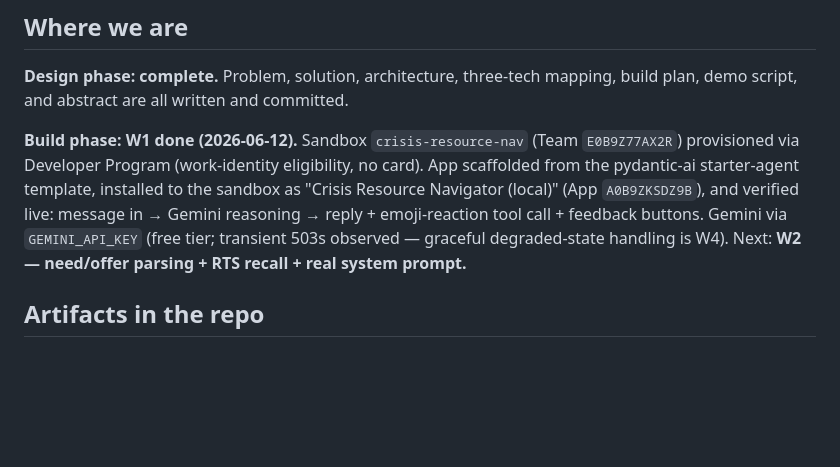
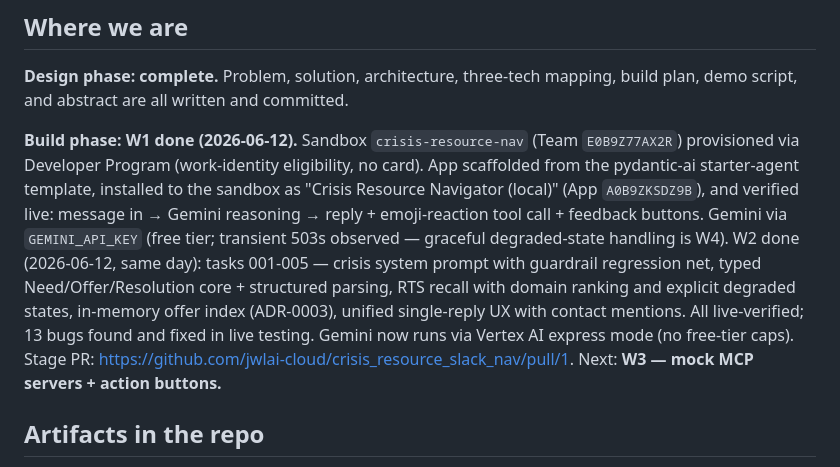
Before and after one commit to jwlai-cloud/crisis_resource_slack_nav, a Markdown page: HANDOFF.md, the part around the change. GitHub-like rendering; blank space fills up the shorter version.

```diff
--- a/HANDOFF.md
+++ b/HANDOFF.md
@@ -22,7 +22,13 @@ Bridge from the design phase (done in chat) into the Claude Code build sessions.
 
 **Design phase: complete.** Problem, solution, architecture, three-tech mapping, build plan, demo script, and abstract are all written and committed.
 
-**Build phase: W1 done (2026-06-12).** Sandbox `crisis-resource-nav` (Team `E0B9Z77AX2R`) provisioned via Developer Program (work-identity eligibility, no card). App scaffolded from the pydantic-ai starter-agent template, installed to the sandbox as "Crisis Resource Navigator (local)" (App `A0B9ZKSDZ9B`), and verified live: message in → Gemini reasoning → reply + emoji-reaction tool call + feedback buttons. Gemini via `GEMINI_API_KEY` (free tier; transient 503s observed — graceful degraded-state handling is W4). Next: **W2 — need/offer parsing + RTS recall + real system prompt.**
+**Build phase: W1 done (2026-06-12).** Sandbox `crisis-resource-nav` (Team `E0B9Z77AX2R`) provisioned via Developer Program (work-identity eligibility, no card). App scaffolded from the pydantic-ai starter-agent template, installed to the sandbox as "Crisis Resource Navigator (local)" (App `A0B9ZKSDZ9B`), and verified live: message in → Gemini reasoning → reply + emoji-reaction tool call + feedback buttons. Gemini via `GEMINI_API_KEY` (free tier; transient 503s observed — graceful degraded-state handling is W4). W2 done (2026-06-12, same day): tasks 001-005 — crisis system prompt with guardrail
+regression net, typed Need/Offer/Resolution core + structured parsing, RTS recall with
+domain ranking and explicit degraded states, in-memory offer index (ADR-0003), unified
+single-reply UX with contact mentions. All live-verified; 13 bugs found and fixed in
+live testing. Gemini now runs via Vertex AI express mode (no free-tier caps). Stage PR:
+https://github.com/jwlai-cloud/crisis_resource_slack_nav/pull/1. Next: **W3 — mock MCP
+servers + action buttons.**
 
 ## Artifacts in the repo
 
```
Also changed, not shown: tracker/done/005-unified-need-reply.md (+8 -0 lines).
